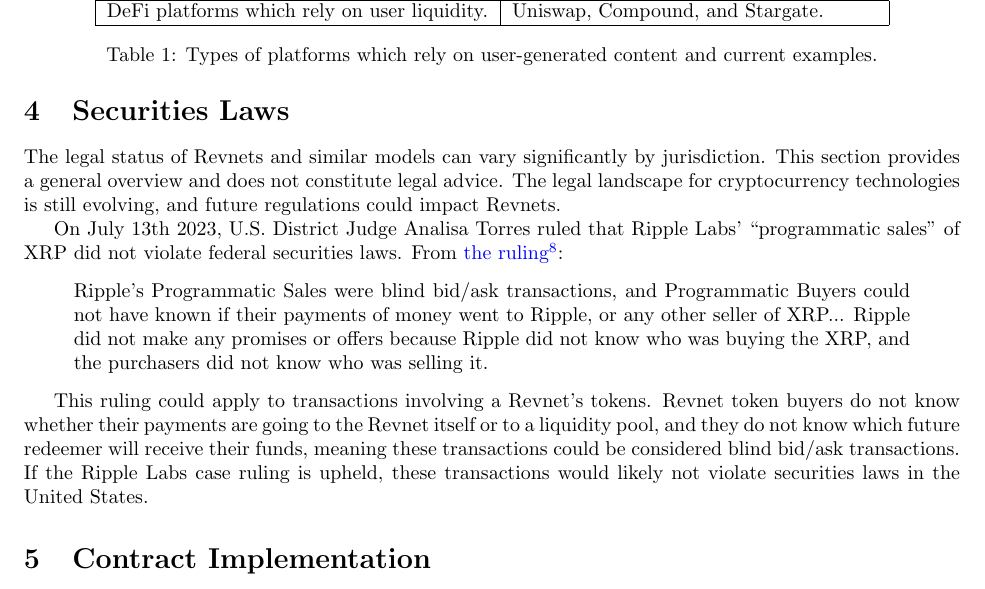
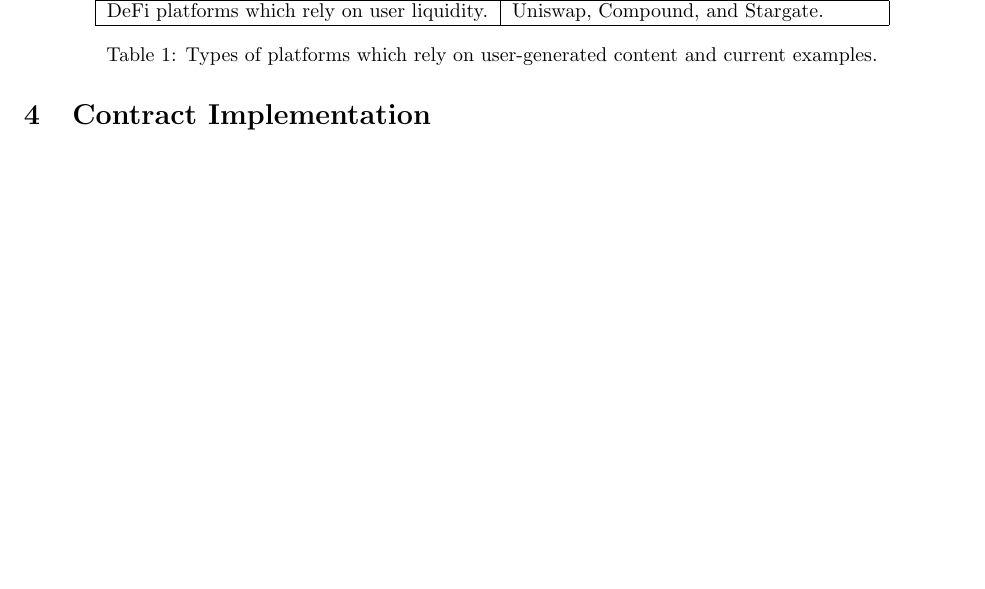
Before and after one commit to rev-net/whitepaper, a LaTeX document (whitepaper/revnet.tex): part of page 7 of 8, cut so that both start at the same text, the shorter picture padded with empty space. Compiled offline with pdfLaTeX.

Commit message:
remove section

```diff
--- a/whitepaper/revnet.tex
+++ b/whitepaper/revnet.tex
@@ -159,18 +159,6 @@ Ethereum wallets offer straightforward sign-in support for web applications, mak
 
 All else being equal, users are more likely to put value into a platform which allows them to receive a portion of future growth over one which doesn't. Community ownership also prevents the platform from switching to a more extractive business model once it achieves scale, a frequent misalignment between users and platforms. Individual content creator can also deploy Revnets, and allow token holders to access exclusive material. Content creators can also use token voting to guide the direction of future projects.
 
-\section{Securities Laws}
-
-The legal status of Revnets and similar models can vary significantly by jurisdiction. This section provides a general overview and does not constitute legal advice. The legal landscape for cryptocurrency technologies is still evolving, and future regulations could impact Revnets.
-
-On July 13th 2023, U.S. District Judge Analisa Torres ruled that Ripple Labs' ``programmatic sales'' of XRP did not violate federal securities laws. From \href{https://storage.courtlistener.com/recap/gov.uscourts.nysd.551082/gov.uscourts.nysd.551082.874.0_5.pdf}{the ruling}\footnote{Securities and Exchange Commission v. Ripple Labs Inc., No. 1:20-cv-10832 (S.D.N.Y. Jul. 13, 2023), ECF No. 874.}:
-
-\begin{quote}
-Ripple's Programmatic Sales were blind bid/ask transactions, and Programmatic Buyers could not have known if their payments of money went to Ripple, or any other seller of XRP... Ripple did not make any promises or offers because Ripple did not know who was buying the XRP, and the purchasers did not know who was selling it.
-\end{quote}
-
-This ruling could apply to transactions involving a Revnet's tokens. Revnet token buyers do not know whether their payments are going to the Revnet itself or to a liquidity pool, and they do not know which future redeemer will receive their funds, meaning these transactions could be considered blind bid/ask transactions. If the Ripple Labs case ruling is upheld, these transactions would likely not violate securities laws in the United States.
-
 \section{Contract Implementation}
 
 Revnets are implemented as Solidity smart contracts, and are intended for use on Ethereum and L2s. Revnets extend the Juicebox\footnote{See the \href{https://docs.juicebox.money}{Juicebox Docs}.} protocol, leveraging its discount rate logic for price ceiling calculations, its redemption logic for price floor calculations, and its reserved rate logic for boost calculations.
```
Also changed, not shown: whitepaper/revnet.pdf, 5 other files.
